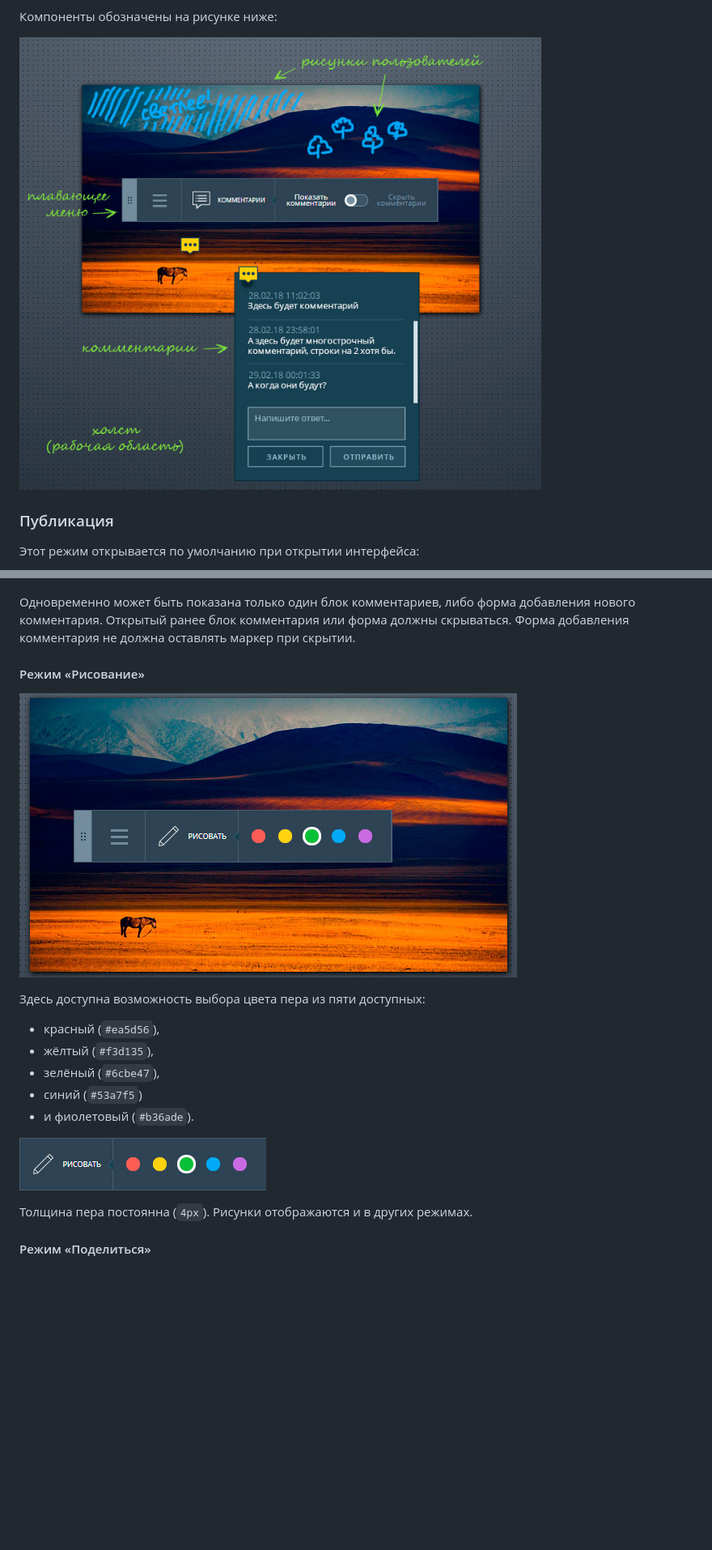
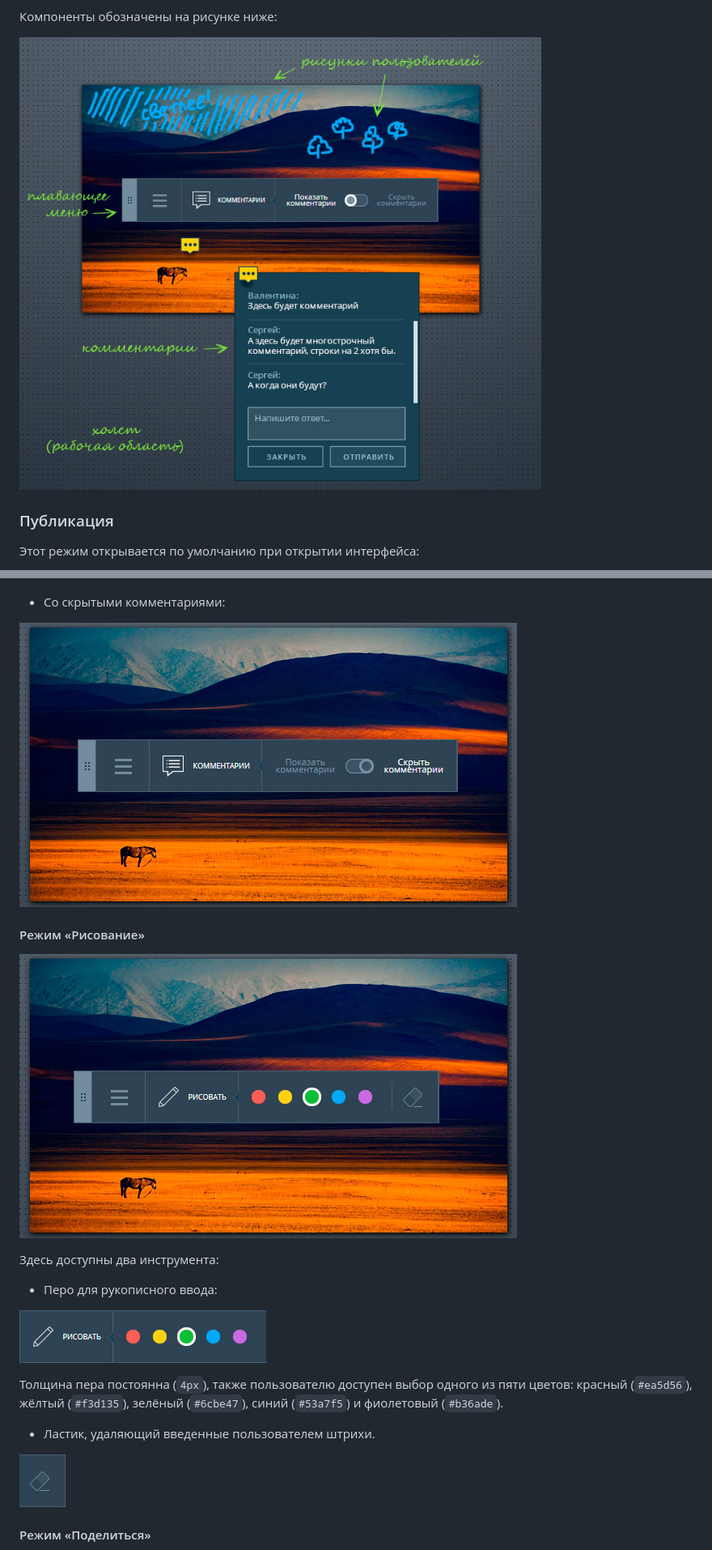
Before and after one commit to Artser/canvas, a Markdown page: README.md, 2 parts joined by grey strips. Shown: that part at 81% size. Drawn GitHub-style; pictures changed too: res/components.jpg, res/draw.jpg, res/eraser.jpg (added); blank space fills up the shorter version.

```diff
--- a/README.md
+++ b/README.md
@@ -103,22 +88,25 @@
 
 ![Прелоадер на отправку комментария](res/preloader-comment.gif)
 
-Одновременно может быть показана только один блок комментариев, либо форма добавления нового комментария. Открытый ранее блок комментария или форма должны скрываться. Форма добавления комментария не должна оставлять маркер при скрытии.
+- Со скрытыми комментариями:
+
+![Комментарии скрыты](res/review-closed.jpg)
 
 #### Режим «Рисование»
 
 ![Рисование](res/draw.jpg)
 
-Здесь доступна возможность выбора цвета пера из пяти доступных:
-- красный (`#ea5d56`),
-- жёлтый (`#f3d135`),
-- зелёный (`#6cbe47`),
-- синий (`#53a7f5`)
-- и фиолетовый (`#b36ade`).
+Здесь доступны два инструмента:
+
+- Перо для рукописного ввода:
 
 ![Перо](res/pen.jpg)
 
-Толщина пера постоянна (`4px`). Рисунки отображаются и в других режимах.
+Толщина пера постоянна (`4px`), также пользователю доступен выбор одного из пяти цветов: красный (`#ea5d56`), жёлтый (`#f3d135`), зелёный (`#6cbe47`), синий (`#53a7f5`) и фиолетовый (`#b36ade`).
+
+- Ластик, удаляющий введенные пользователем штрихи.
+
+![Ластик](res/eraser.jpg)
 
 #### Режим «Поделиться»
 
```
Also changed, not shown: other parts of README.md (+14 -48 lines), res/dragging.gif, 2 other files.
